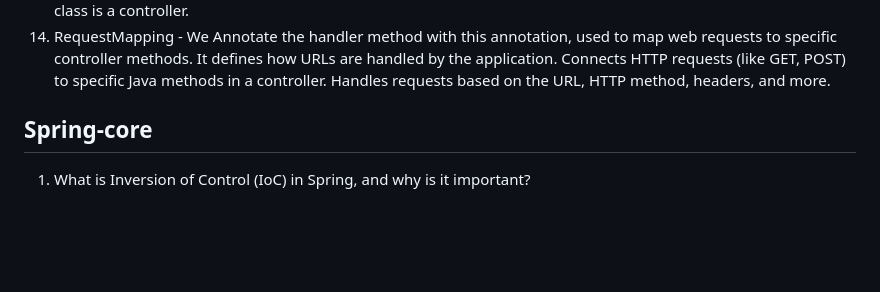
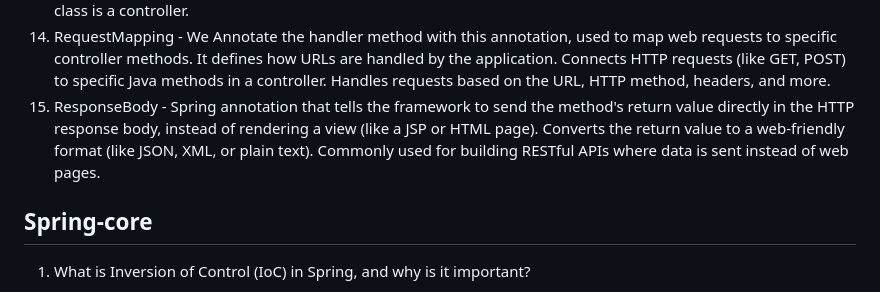
Before and after one commit to HarikaPenukonda/springframework-hp, a Markdown page: README.md, the part around the change. GitHub-like rendering; blank space fills up the shorter version.

```diff
--- a/README.md
+++ b/README.md
@@ -14,6 +14,8 @@
 13. Controller - Creates the bean of that particular class and stores in the container also indicates that the particular class is a controller.
 14. RequestMapping - We Annotate the handler method with this annotation, used to map web requests to specific controller methods. It defines how URLs are handled by the application. Connects HTTP requests (like GET, POST) to specific Java methods in a controller.
 Handles requests based on the URL, HTTP method, headers, and more.
+15. ResponseBody - Spring annotation that tells the framework to send the method's return value directly in the HTTP response body, instead of rendering a view (like a JSP or HTML page). Converts the return value to a web-friendly format (like JSON, XML, or plain text).
+Commonly used for building RESTful APIs where data is sent instead of web pages.
 
 
 
```
